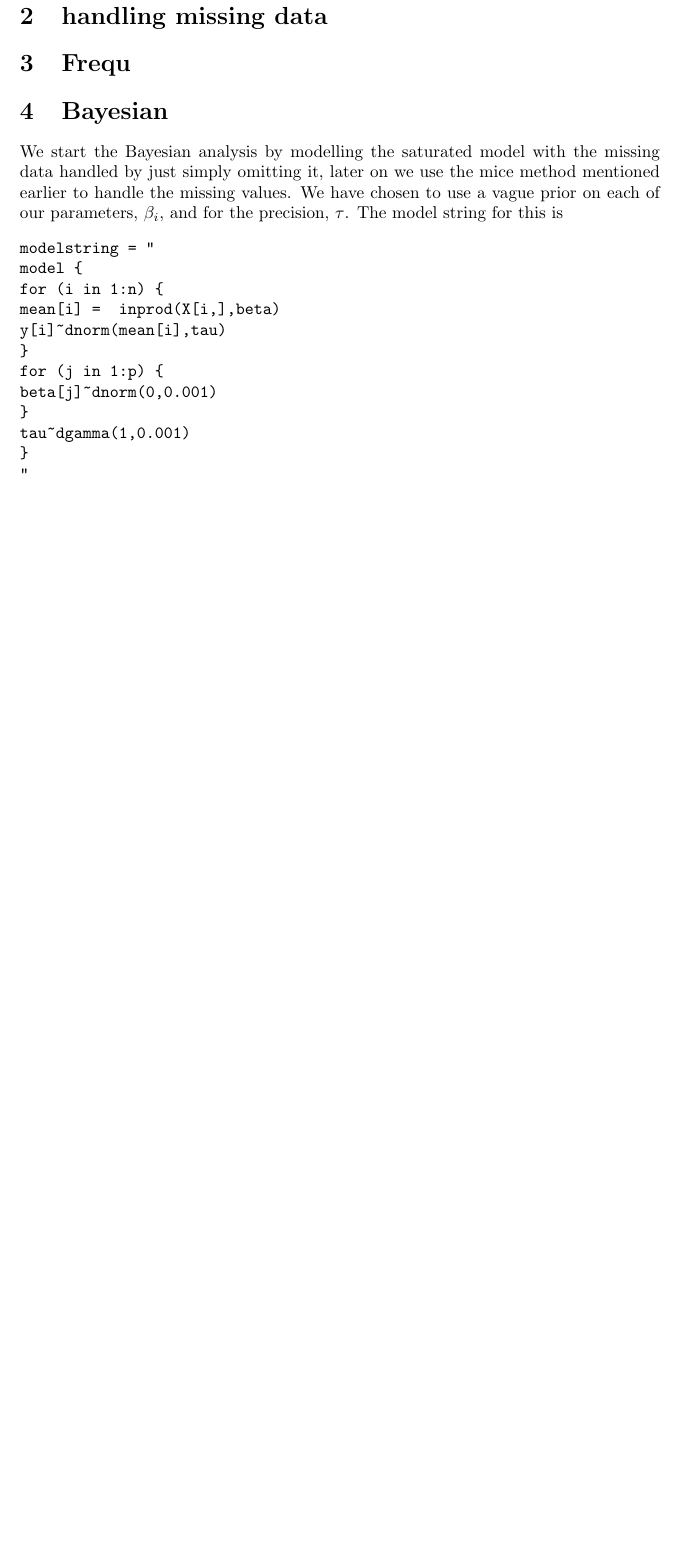
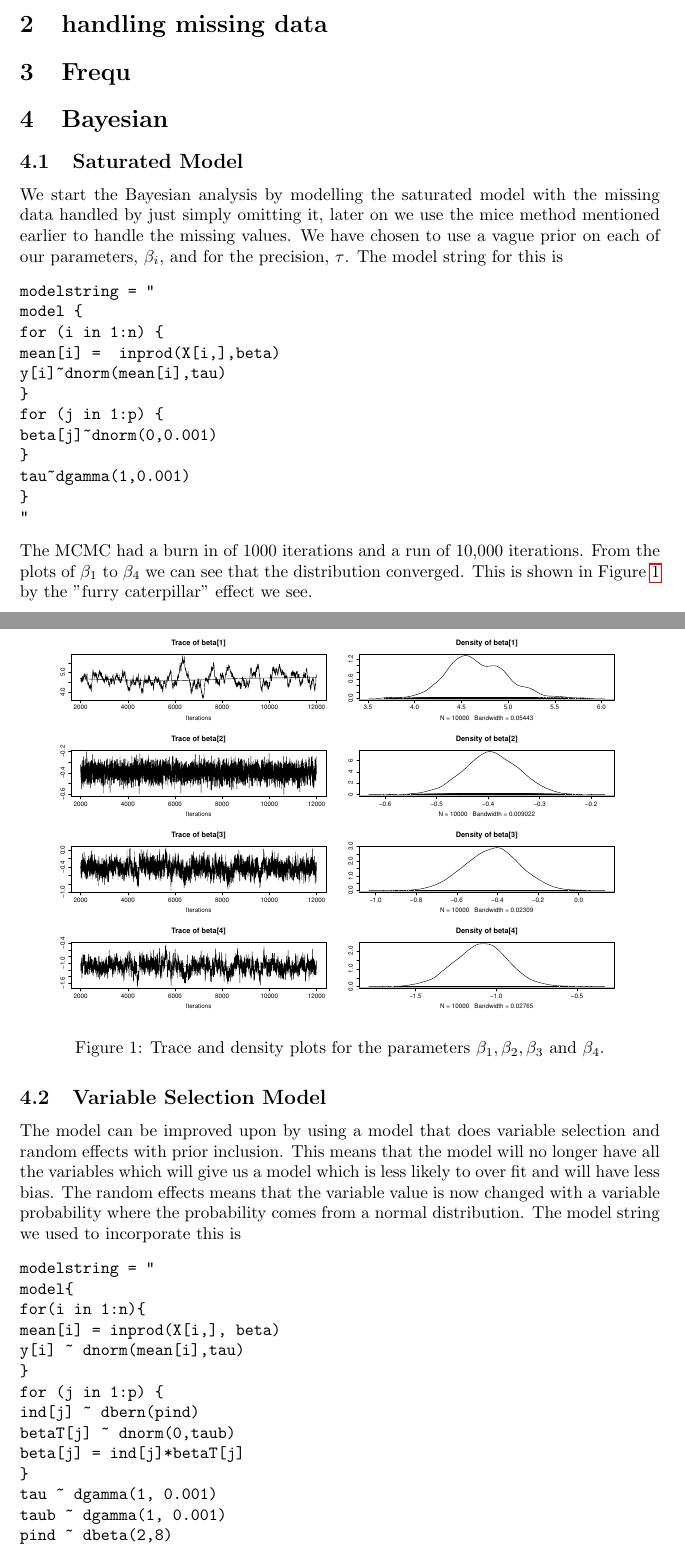
Before and after one commit to MichaelWillows/MAS8381Project, a LaTeX document (RProject.tex): part of page 2 of 2 before the commit and two parts of pages 2 and 3 of 4 after it, the two joined at a grey line, cut so that both start at the same text, the shorter picture padded with empty space. Compiled offline with pdfLaTeX; an older LaTeX class or package is replaced by its successor.

Commit message:
bit more write up

```diff
--- a/RProject.tex
+++ b/RProject.tex
@@ -42,6 +53,8 @@ Language     &Factor with 3 levels \\
 \section{handling missing data}
+\label{handling}
 \section{Frequ}
 \section{Bayesian}
+\subsection{Saturated Model}
 We start the Bayesian analysis by modelling the saturated model with the missing data handled by just simply omitting it, later on we use the mice method mentioned earlier to handle the missing values. We have chosen to use a vague prior on each of our parameters, $\beta_i$, and for the precision, $\tau$. The model string  for this is
 \begin{verbatim}
 modelstring = "
@@ -57,9 +70,34 @@ tau~dgamma(1,0.001)
 }
 "
 \end{verbatim}
-
-
-
+The MCMC had a burn in of 1000 iterations and a run of 10,000 iterations. From the plots of $\beta_1$ to $\beta_4$ we can see that the distribution converged. This is shown in Figure~\ref{saturated_beta1-4} by the "furry caterpillar" effect we see.
+\begin{figure}[H]
+\centering
+\includegraphics[width = 0.9\textwidth]{saturatedOutput/beta1-4.pdf}
+\caption{Trace and density plots for the parameters $\beta_1, \beta_2, \beta_3$ and $\beta_4$.}
+\label{saturated_beta1-4}
+\end{figure}
+\subsection{Variable Selection Model}
+The model can be improved upon by using a model that does variable selection and random effects with prior inclusion. This means that the model will no longer have all the variables which will give us a model which is less likely to over fit and will have less bias. The random effects means that the variable value is now changed with a variable probability where the probability comes from a normal distribution. The model string we used to incorporate this is
+\begin{verbatim}
+modelstring = "
+model{
+for(i in 1:n){
+mean[i] = inprod(X[i,], beta)
+y[i] ~ dnorm(mean[i],tau)
+}
+for (j in 1:p) {
+ind[j] ~ dbern(pind)
+betaT[j] ~ dnorm(0,taub)
+beta[j] = ind[j]*betaT[j]
+}
+tau ~ dgamma(1, 0.001)
+taub ~ dgamma(1, 0.001)
+pind ~ dbeta(2,8)
+}
+"
+\end{verbatim}
+we used this model to the data where the missing values had been replaced using the MICE method mention in Section~\ref{handling}
 
 
 \end{document}
```
Also changed, not shown: RProject.pdf, RProject.tex (19 more changed lines), 1 other file.
